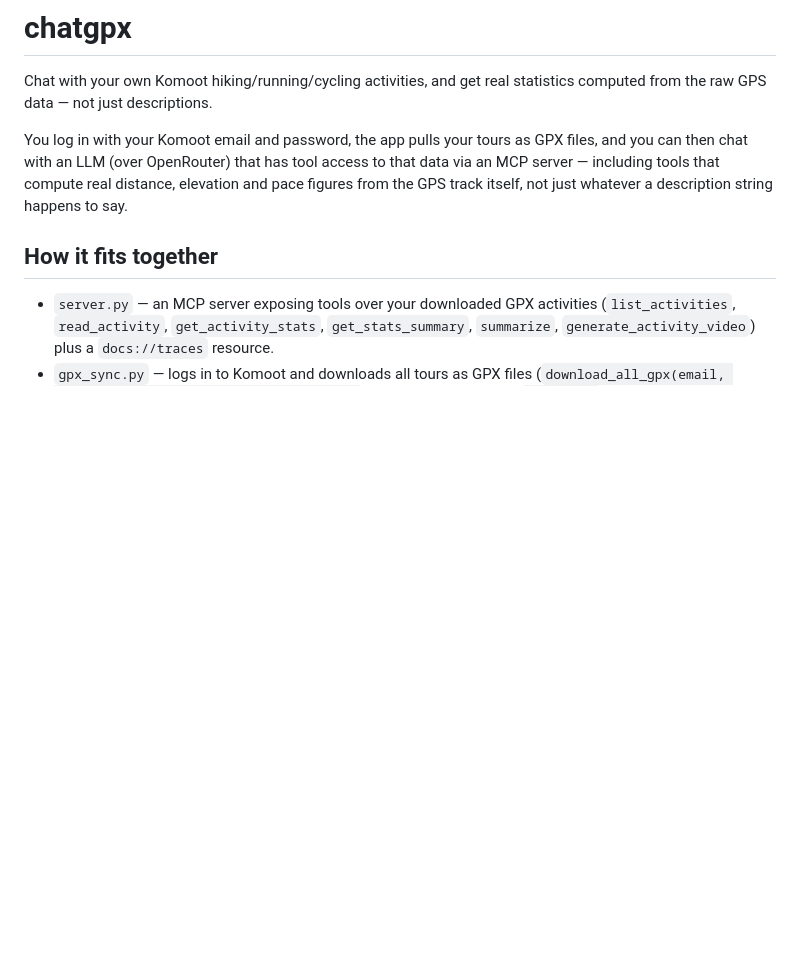
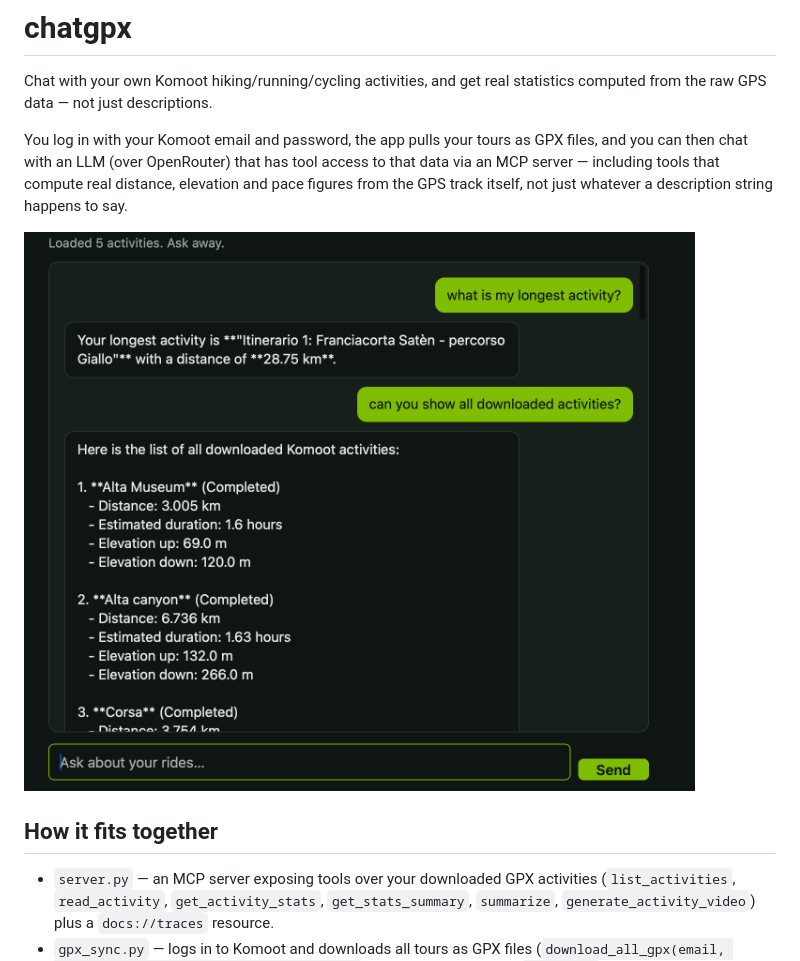
Before and after one commit to fvalle1/chatGPX, a Markdown page: README.md, the part around the change. Rendered like a GitHub page; blank space fills up the shorter version.

Commit message:
add image to preview

```diff
--- a/README.md
+++ b/README.md
@@ -8,6 +8,8 @@ GPX files, and you can then chat with an LLM (over OpenRouter) that has tool
 access to that data via an MCP server — including tools that compute real
 distance, elevation and pace figures from the GPS track itself, not just
 whatever a description string happens to say.
+
+![page.png](page.png)
 
 ## How it fits together
 
```
